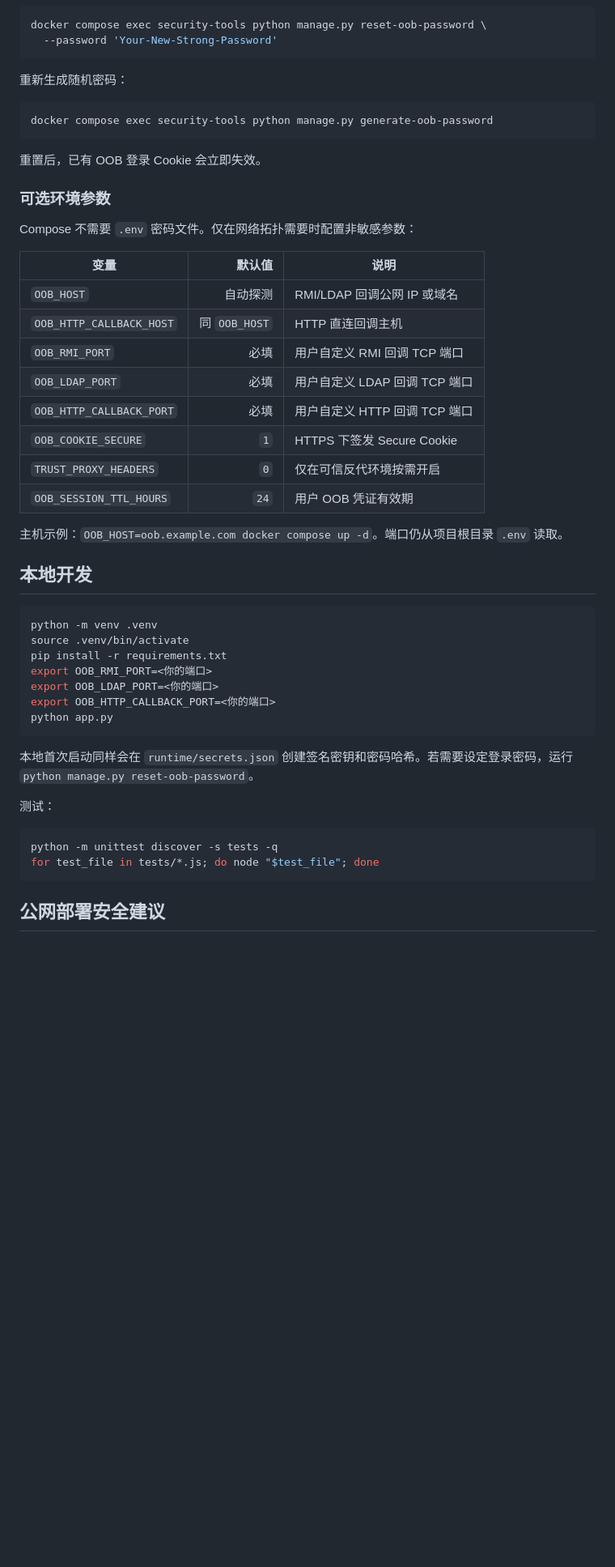
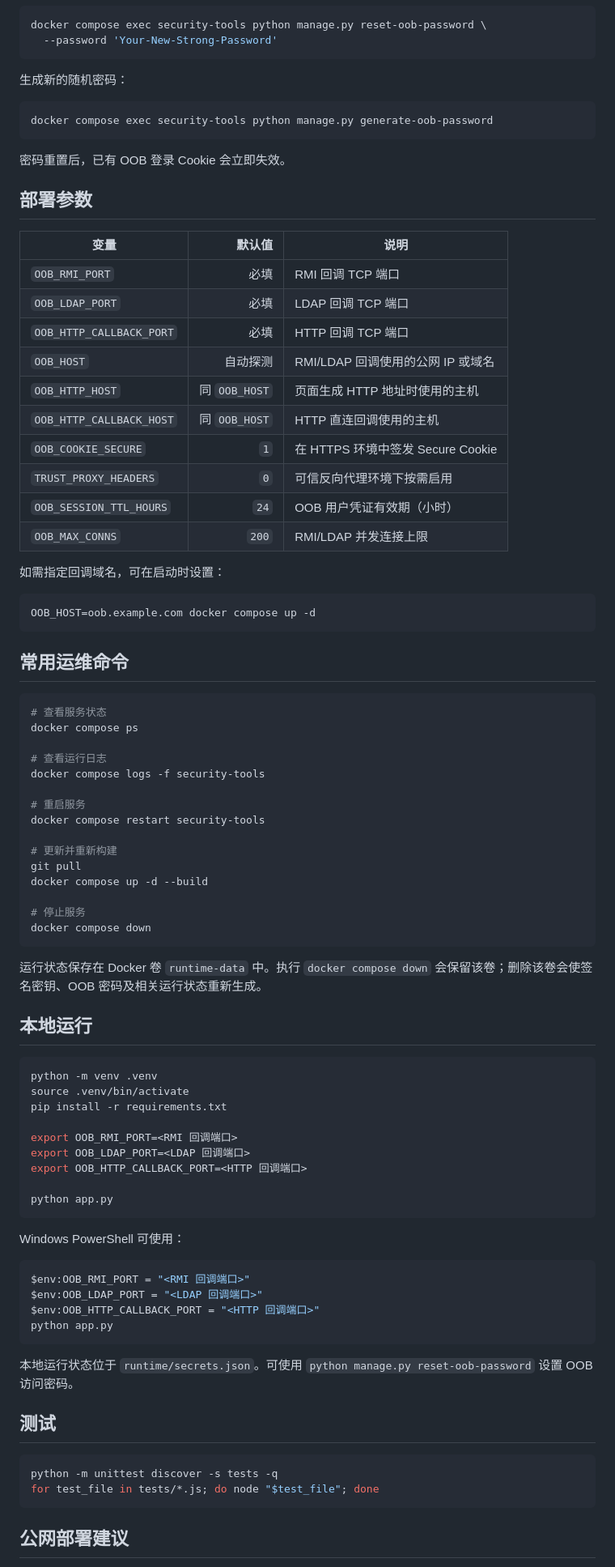
Before and after one commit to Acczdy/SecBox-Web, a Markdown page: README.md, the part around one of its changes. Shown at 81% size. Rendered like a GitHub page; blank space fills up the shorter version.

````diff
--- a/README.md
+++ b/README.md
@@ -76,51 +95,88 @@ docker compose exec security-tools python manage.py reset-oob-password \
   --password 'Your-New-Strong-Password'
 ```
 
-重新生成随机密码：
+生成新的随机密码：
 
 ```bash
 docker compose exec security-tools python manage.py generate-oob-password
 ```
 
-重置后，已有 OOB 登录 Cookie 会立即失效。
+密码重置后，已有 OOB 登录 Cookie 会立即失效。
 
-### 可选环境参数
-
-Compose 不需要 `.env` 密码文件。仅在网络拓扑需要时配置非敏感参数：
+## 部署参数
 
 | 变量 | 默认值 | 说明 |
 |---|---:|---|
-| `OOB_HOST` | 自动探测 | RMI/LDAP 回调公网 IP 或域名 |
-| `OOB_HTTP_CALLBACK_HOST` | 同 `OOB_HOST` | HTTP 直连回调主机 |
-| `OOB_RMI_PORT` | 必填 | 用户自定义 RMI 回调 TCP 端口 |
-| `OOB_LDAP_PORT` | 必填 | 用户自定义 LDAP 回调 TCP 端口 |
-| `OOB_HTTP_CALLBACK_PORT` | 必填 | 用户自定义 HTTP 回调 TCP 端口 |
-| `OOB_COOKIE_SECURE` | `1` | HTTPS 下签发 Secure Cookie |
-| `TRUST_PROXY_HEADERS` | `0` | 仅在可信反代环境按需开启 |
-| `OOB_SESSION_TTL_HOURS` | `24` | 用户 OOB 凭证有效期 |
+| `OOB_RMI_PORT` | 必填 | RMI 回调 TCP 端口 |
+| `OOB_LDAP_PORT` | 必填 | LDAP 回调 TCP 端口 |
+| `OOB_HTTP_CALLBACK_PORT` | 必填 | HTTP 回调 TCP 端口 |
+| `OOB_HOST` | 自动探测 | RMI/LDAP 回调使用的公网 IP 或域名 |
+| `OOB_HTTP_HOST` | 同 `OOB_HOST` | 页面生成 HTTP 地址时使用的主机 |
+| `OOB_HTTP_CALLBACK_HOST` | 同 `OOB_HOST` | HTTP 直连回调使用的主机 |
+| `OOB_COOKIE_SECURE` | `1` | 在 HTTPS 环境中签发 Secure Cookie |
+| `TRUST_PROXY_HEADERS` | `0` | 可信反向代理环境下按需启用 |
+| `OOB_SESSION_TTL_HOURS` | `24` | OOB 用户凭证有效期（小时） |
+| `OOB_MAX_CONNS` | `200` | RMI/LDAP 并发连接上限 |
 
-主机示例：`OOB_HOST=oob.example.com docker compose up -d`。端口仍从项目根目录 `.env` 读取。
+如需指定回调域名，可在启动时设置：
 
-## 本地开发
+```bash
+OOB_HOST=oob.example.com docker compose up -d
+```
+
+## 常用运维命令
+
+```bash
+# 查看服务状态
+docker compose ps
+
+# 查看运行日志
+docker compose logs -f security-tools
+
+# 重启服务
+docker compose restart security-tools
+
+# 更新并重新构建
+git pull
+docker compose up -d --build
+
+# 停止服务
+docker compose down
+```
+
+运行状态保存在 Docker 卷 `runtime-data` 中。执行 `docker compose down` 会保留该卷；删除该卷会使签名密钥、OOB 密码及相关运行状态重新生成。
+
+## 本地运行
 
 ```bash
 python -m venv .venv
 source .venv/bin/activate
 pip install -r requirements.txt
-export OOB_RMI_PORT=<你的端口>
-export OOB_LDAP_PORT=<你的端口>
-export OOB_HTTP_CALLBACK_PORT=<你的端口>
+
+export OOB_RMI_PORT=<RMI 回调端口>
+export OOB_LDAP_PORT=<LDAP 回调端口>
+export OOB_HTTP_CALLBACK_PORT=<HTTP 回调端口>
+
 python app.py
 ```
 
-本地首次启动同样会在 `runtime/secrets.json` 创建签名密钥和密码哈希。若需要设定登录密码，运行 `python manage.py reset-oob-password`。
+Windows PowerShell 可使用：
 
-测试：
+```powershell
+$env:OOB_RMI_PORT = "<RMI 回调端口>"
+$env:OOB_LDAP_PORT = "<LDAP 回调端口>"
+$env:OOB_HTTP_CALLBACK_PORT = "<HTTP 回调端口>"
+python app.py
+```
+
+本地运行状态位于 `runtime/secrets.json`。可使用 `python manage.py reset-oob-password` 设置 OOB 访问密码。
+
+## 测试
 
 ```bash
 python -m unittest discover -s tests -q
 for test_file in tests/*.js; do node "$test_file"; done
 ```
 
-## 公网部署安全建议
+## 公网部署建议
 
````
Also changed, not shown: other parts of README.md (+67 -47 lines).
